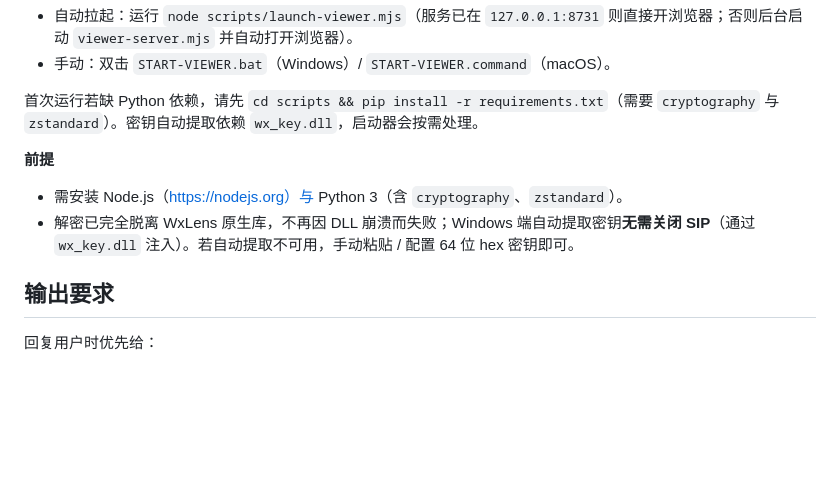
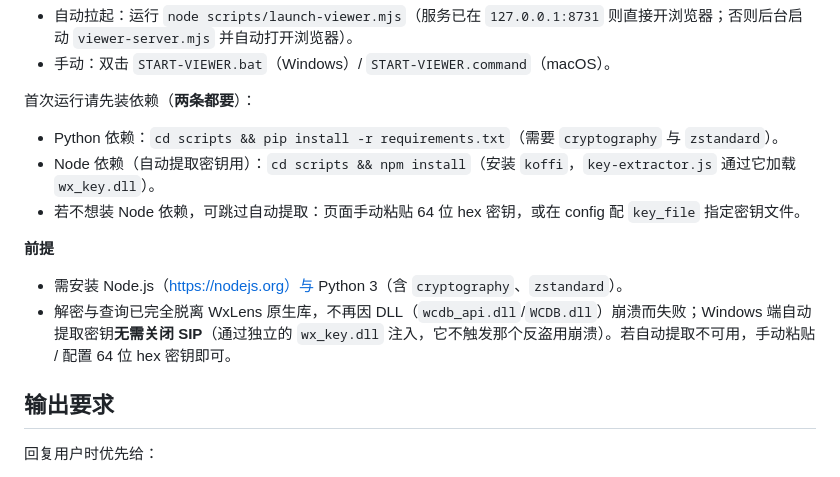
Before and after one commit to shenyj91/wechat-content-router, a Markdown page: skills/wechat-content-router-windows/SKILL.md, the part around the change. GitHub-like rendering; blank space fills up the shorter version.

Commit message:
docs(viewer): 补全 Windows 测试前提（npm install 装 koffi 自动取密钥 + pip 装解密依赖）
Co-Authored-By: Claude <noreply@anthropic.com>

```diff
--- a/skills/wechat-content-router-windows/SKILL.md
+++ b/skills/wechat-content-router-windows/SKILL.md
@@ -167,11 +167,14 @@ python3 scripts/run_wechat_router_pipeline.py
 - 自动拉起：运行 `node scripts/launch-viewer.mjs`（服务已在 `127.0.0.1:8731` 则直接开浏览器；否则后台启动 `viewer-server.mjs` 并自动打开浏览器）。
 - 手动：双击 `START-VIEWER.bat`（Windows）/ `START-VIEWER.command`（macOS）。
 
-首次运行若缺 Python 依赖，请先 `cd scripts && pip install -r requirements.txt`（需要 `cryptography` 与 `zstandard`）。密钥自动提取依赖 `wx_key.dll`，启动器会按需处理。
+首次运行请先装依赖（**两条都要**）：
+- Python 依赖：`cd scripts && pip install -r requirements.txt`（需要 `cryptography` 与 `zstandard`）。
+- Node 依赖（自动提取密钥用）：`cd scripts && npm install`（安装 `koffi`，`key-extractor.js` 通过它加载 `wx_key.dll`）。
+- 若不想装 Node 依赖，可跳过自动提取：页面手动粘贴 64 位 hex 密钥，或在 config 配 `key_file` 指定密钥文件。
 
 **前提**
 - 需安装 Node.js（https://nodejs.org）与 Python 3（含 `cryptography`、`zstandard`）。
-- 解密已完全脱离 WxLens 原生库，不再因 DLL 崩溃而失败；Windows 端自动提取密钥**无需关闭 SIP**（通过 `wx_key.dll` 注入）。若自动提取不可用，手动粘贴 / 配置 64 位 hex 密钥即可。
+- 解密与查询已完全脱离 WxLens 原生库，不再因 DLL（`wcdb_api.dll`/`WCDB.dll`）崩溃而失败；Windows 端自动提取密钥**无需关闭 SIP**（通过独立的 `wx_key.dll` 注入，它不触发那个反盗用崩溃）。若自动提取不可用，手动粘贴 / 配置 64 位 hex 密钥即可。
 
 ## 输出要求
 
```
